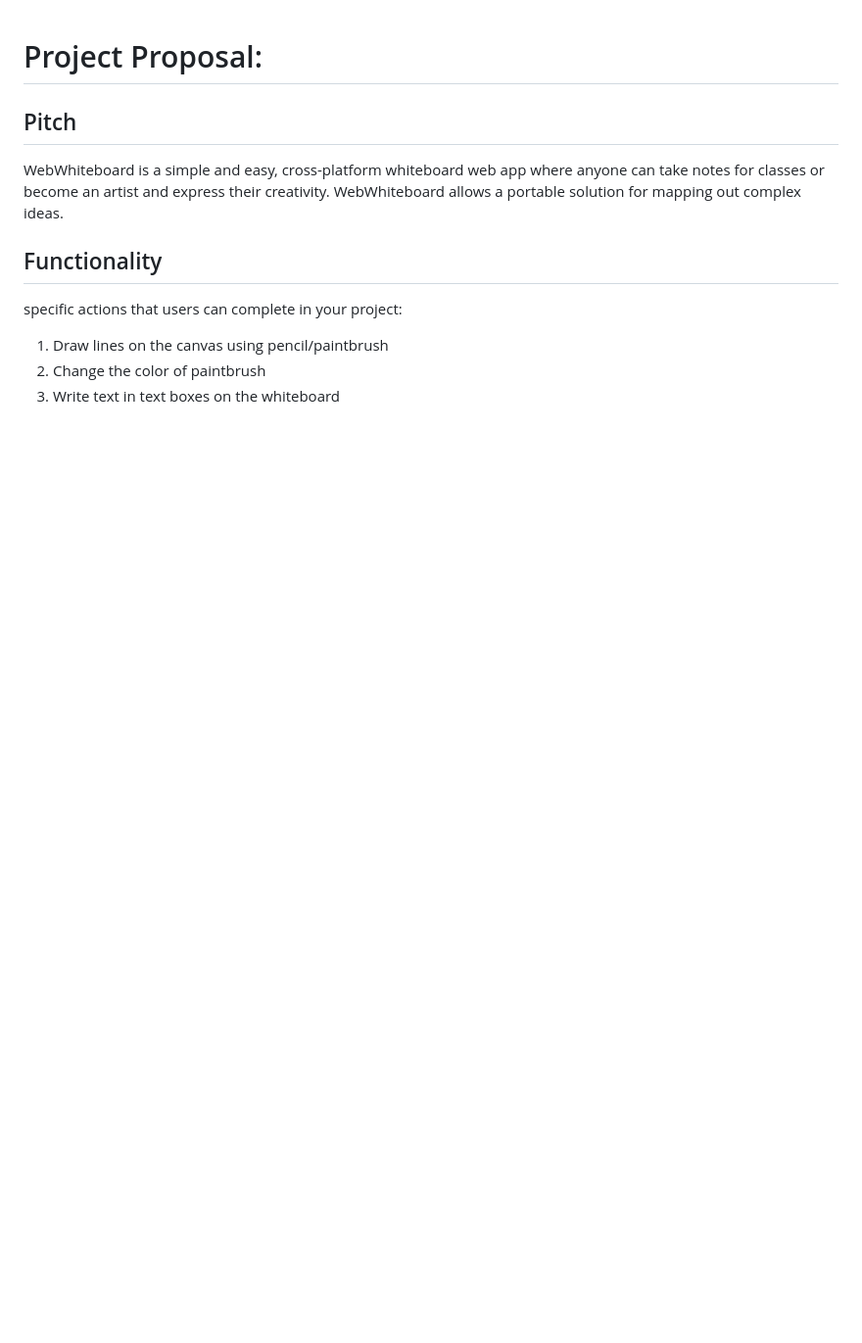
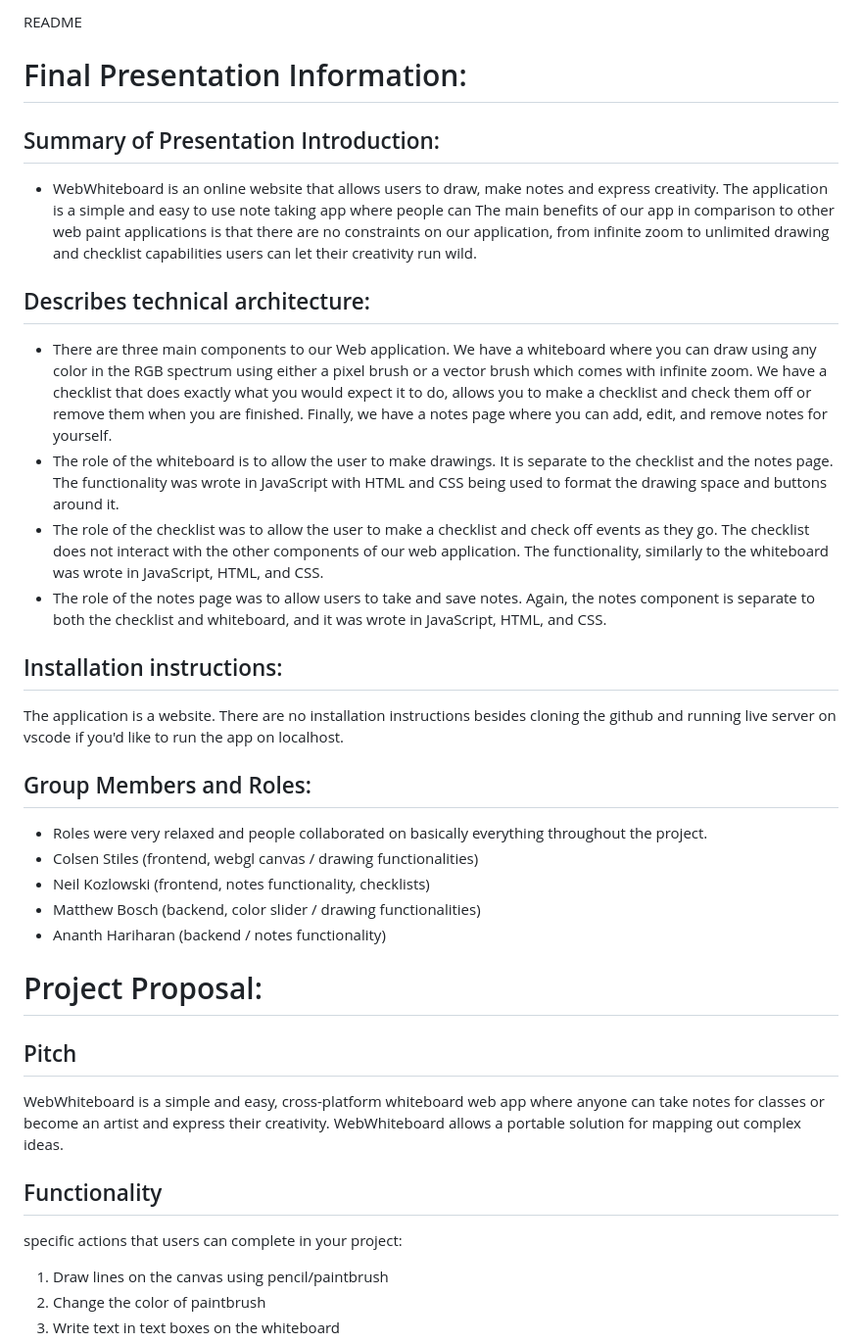
Before and after one commit to nkozlo3/C222_Notes-WebApp, a Markdown page: README.md, the part around the change. Shown at 98% size. Rendered like a GitHub page; blank space fills up the shorter version.

```diff
--- a/README.md
+++ b/README.md
@@ -1,3 +1,26 @@
+README
+
+# Final Presentation Information:
+
+## Summary of Presentation Introduction:
+- WebWhiteboard is an online website that allows users to draw, make notes and express creativity. The application is a simple and easy to use note taking app where people can The main benefits of our app in comparison to other web paint applications is that there are no constraints on our application, from infinite zoom to unlimited drawing and checklist capabilities users can let their creativity run wild.
+
+## Describes technical architecture:
+- There are three main components to our Web application. We have a whiteboard where you can draw using any color in the RGB spectrum using either a pixel brush or a vector brush which comes with infinite zoom. We have a checklist that does exactly what you would expect it to do, allows you to make a checklist and check them off or remove them when you are finished. Finally, we have a notes page where you can add, edit, and remove notes for yourself.
+- The role of the whiteboard is to allow the user to make drawings. It is separate to the checklist and the notes page. The functionality was wrote in JavaScript with HTML and CSS being used to format the drawing space and buttons around it.
+- The role of the checklist was to allow the user to make a checklist and check off events as they go. The checklist does not interact with the other components of our web application. The functionality, similarly to the whiteboard was wrote in JavaScript, HTML, and CSS.
+- The role of the notes page was to allow users to take and save notes. Again, the notes component is separate to both the checklist and whiteboard, and it was wrote in JavaScript, HTML, and CSS.
+
+## Installation instructions:
+The application is a website. There are no installation instructions besides cloning the github and running live server on vscode if you'd like to run the app on localhost.
+
+## Group Members and Roles:
+- Roles were very relaxed and people collaborated on basically everything throughout the project.
+- Colsen Stiles (frontend, webgl canvas / drawing functionalities)
+- Neil Kozlowski (frontend, notes functionality, checklists)
+- Matthew Bosch (backend, color slider / drawing functionalities)
+- Ananth Hariharan (backend / notes functionality)
+
 # Project Proposal:
 
 ## Pitch
```
